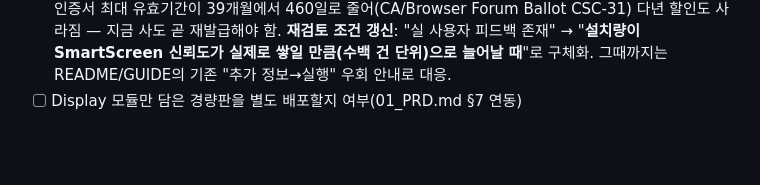
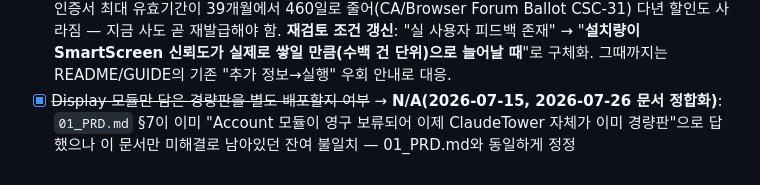
Before and after one commit to sodam-ai/ClaudeTower, a Markdown page: .PRD/04_PROJECT_SPEC.md, the part around the change. GitHub-like rendering; blank space fills up the shorter version.

Commit message:
docs: 04_PROJECT_SPEC.md 마지막 NEEDS CLARIFICATION 정정 (01_PRD.md와 정합화, 경량판 별도배포 질문 N/A)

```diff
--- a/.PRD/04_PROJECT_SPEC.md
+++ b/.PRD/04_PROJECT_SPEC.md
@@ -270,4 +270,4 @@ grep -r "require.*accounts" src/display && echo "FAIL: 모듈 경계 위반" ||
   Ballot CSC-31) 다년 할인도 사라짐 — 지금 사도 곧 재발급해야 함. **재검토 조건 갱신**: "실
   사용자 피드백 존재" → "**설치량이 SmartScreen 신뢰도가 실제로 쌓일 만큼(수백 건 단위)으로
   늘어날 때**"로 구체화. 그때까지는 README/GUIDE의 기존 "추가 정보→실행" 우회 안내로 대응.
-- [ ] Display 모듈만 담은 경량판을 별도 배포할지 여부(01_PRD.md §7 연동)
+- [x] ~~Display 모듈만 담은 경량판을 별도 배포할지 여부~~ → **N/A(2026-07-15, 2026-07-26 문서 정합화)**: `01_PRD.md` §7이 이미 "Account 모듈이 영구 보류되어 이제 ClaudeTower 자체가 이미 경량판"으로 답했으나 이 문서만 미해결로 남아있던 잔여 불일치 — 01_PRD.md와 동일하게 정정
```
